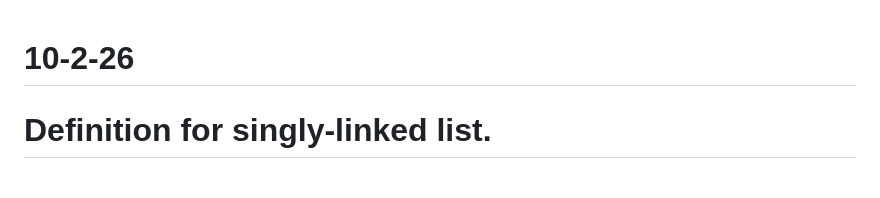
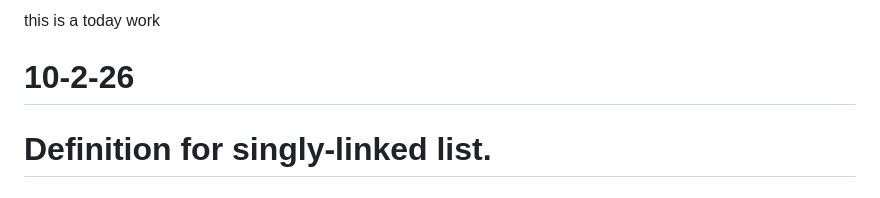
Before and after one commit to mahitha56/10-2-26, a Markdown page: README.md, the part around the change. Drawn GitHub-style.

```diff
--- a/README.md
+++ b/README.md
@@ -1,3 +1,5 @@
+this is a today work
+
 # 10-2-26
 # Definition for singly-linked list.
 # class ListNode:
```
